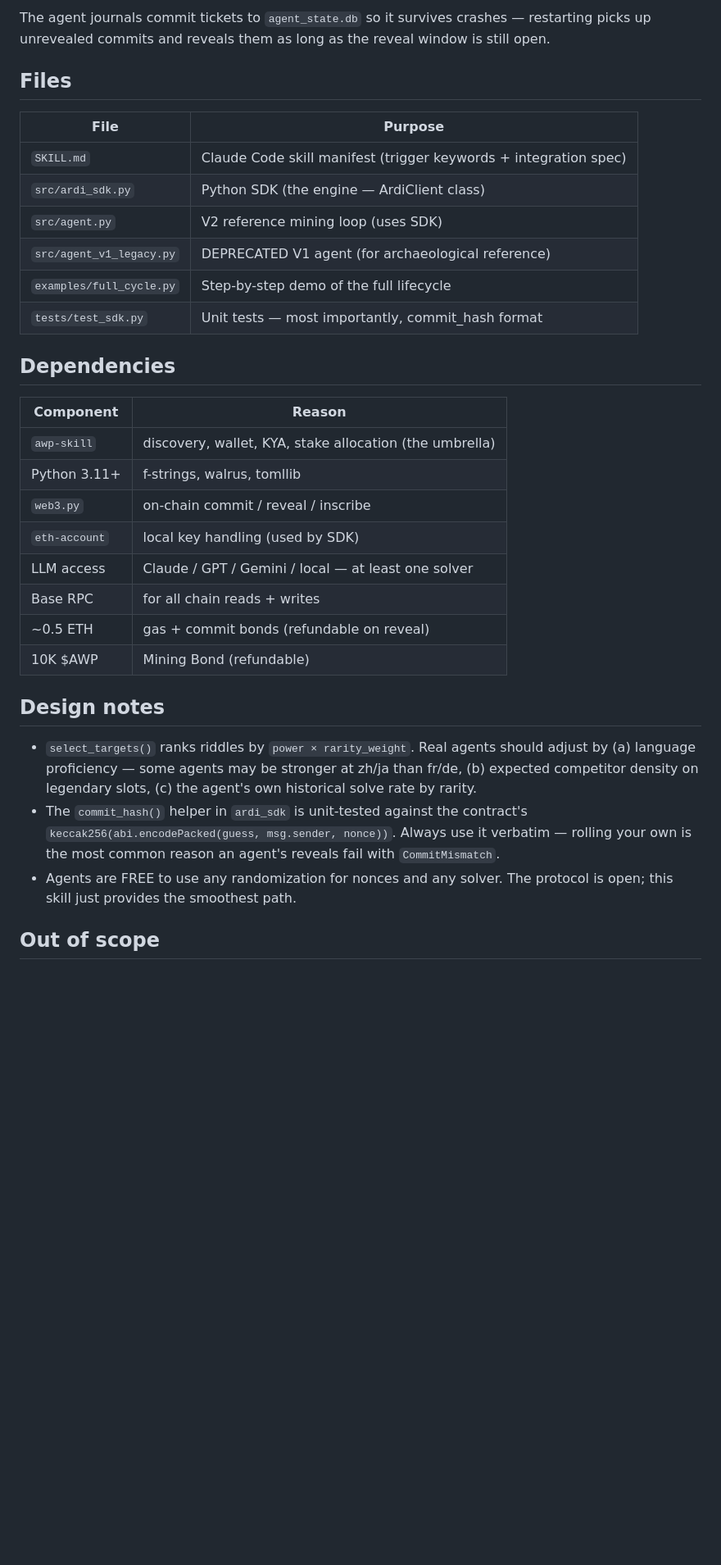
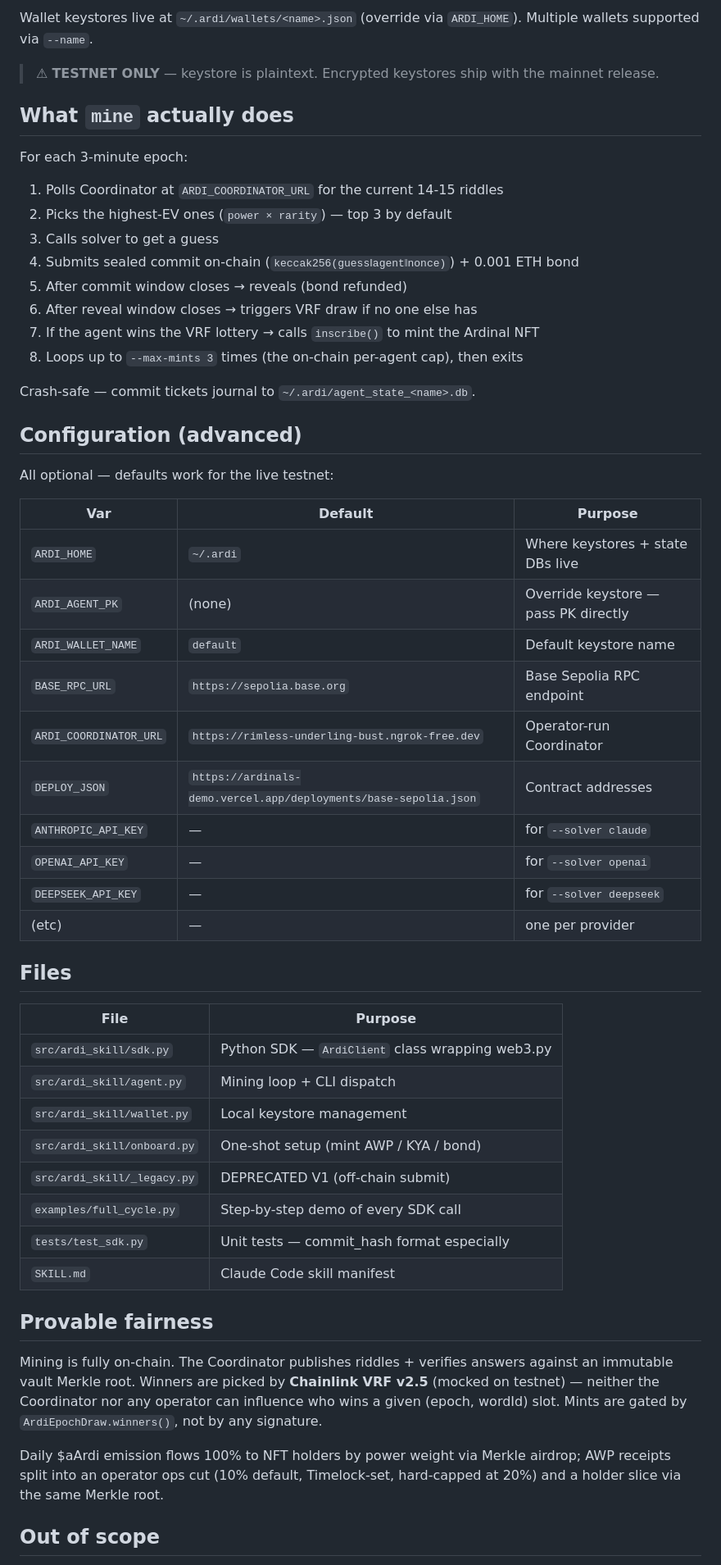
Before and after one commit to leslieshen1/ardi-skill, a Markdown page: README.md, the part around one of its changes. Shown at 82% size. Rendered like a GitHub page; blank space fills up the shorter version.

Commit message:
README: rewrite for v0.3.0 CLI flow + multi-LLM solver matrix

````diff
--- a/README.md
+++ b/README.md
@@ -89,45 +68,68 @@ python3 src/agent.py --solver claude --max-mints 3
 ```
 
-The agent journals commit tickets to `agent_state.db` so it survives
-crashes — restarting picks up unrevealed commits and reveals them as long
-as the reveal window is still open.
+Wallet keystores live at `~/.ardi/wallets/<name>.json` (override via
+`ARDI_HOME`). Multiple wallets supported via `--name`.
+
+> ⚠ **TESTNET ONLY** — keystore is plaintext. Encrypted keystores ship with the
+> mainnet release.
+
+## What `mine` actually does
+
+For each 3-minute epoch:
+
+1. Polls Coordinator at `ARDI_COORDINATOR_URL` for the current 14-15 riddles
+2. Picks the highest-EV ones (`power × rarity`) — top 3 by default
+3. Calls solver to get a guess
+4. Submits sealed commit on-chain (`keccak256(guess‖agent‖nonce)`) + 0.001 ETH bond
+5. After commit window closes → reveals (bond refunded)
+6. After reveal window closes → triggers VRF draw if no one else has
+7. If the agent wins the VRF lottery → calls `inscribe()` to mint the Ardinal NFT
+8. Loops up to `--max-mints 3` times (the on-chain per-agent cap), then exits
+
+Crash-safe — commit tickets journal to `~/.ardi/agent_state_<name>.db`.
+
+## Configuration (advanced)
+
+All optional — defaults work for the live testnet:
+
+| Var | Default | Purpose |
+|---|---|---|
+| `ARDI_HOME` | `~/.ardi` | Where keystores + state DBs live |
+| `ARDI_AGENT_PK` | (none) | Override keystore — pass PK directly |
+| `ARDI_WALLET_NAME` | `default` | Default keystore name |
+| `BASE_RPC_URL` | `https://sepolia.base.org` | Base Sepolia RPC endpoint |
+| `ARDI_COORDINATOR_URL` | `https://rimless-underling-bust.ngrok-free.dev` | Operator-run Coordinator |
+| `DEPLOY_JSON` | `https://ardinals-demo.vercel.app/deployments/base-sepolia.json` | Contract addresses |
+| `ANTHROPIC_API_KEY` | — | for `--solver claude` |
+| `OPENAI_API_KEY` | — | for `--solver openai` |
+| `DEEPSEEK_API_KEY` | — | for `--solver deepseek` |
+| (etc) | — | one per provider |
 
 ## Files
 
 | File | Purpose |
 |---|---|
-| `SKILL.md` | Claude Code skill manifest (trigger keywords + integration spec) |
-| `src/ardi_sdk.py` | Python SDK (the engine — ArdiClient class) |
-| `src/agent.py` | V2 reference mining loop (uses SDK) |
-| `src/agent_v1_legacy.py` | DEPRECATED V1 agent (for archaeological reference) |
-| `examples/full_cycle.py` | Step-by-step demo of the full lifecycle |
-| `tests/test_sdk.py` | Unit tests — most importantly, commit_hash format |
+| `src/ardi_skill/sdk.py` | Python SDK — `ArdiClient` class wrapping web3.py |
+| `src/ardi_skill/agent.py` | Mining loop + CLI dispatch |
+| `src/ardi_skill/wallet.py` | Local keystore management |
+| `src/ardi_skill/onboard.py` | One-shot setup (mint AWP / KYA / bond) |
+| `src/ardi_skill/_legacy.py` | DEPRECATED V1 (off-chain submit) |
+| `examples/full_cycle.py` | Step-by-step demo of every SDK call |
+| `tests/test_sdk.py` | Unit tests — commit_hash format especially |
+| `SKILL.md` | Claude Code skill manifest |
 
-## Dependencies
+## Provable fairness
 
-| Component | Reason |
-|---|---|
-| `awp-skill` | discovery, wallet, KYA, stake allocation (the umbrella) |
-| Python 3.11+ | f-strings, walrus, tomllib |
-| `web3.py` | on-chain commit / reveal / inscribe |
-| `eth-account` | local key handling (used by SDK) |
-| LLM access | Claude / GPT / Gemini / local — at least one solver |
-| Base RPC | for all chain reads + writes |
-| ~0.5 ETH | gas + commit bonds (refundable on reveal) |
-| 10K $AWP | Mining Bond (refundable) |
+Mining is fully on-chain. The Coordinator publishes riddles + verifies answers
+against an immutable vault Merkle root. Winners are picked by **Chainlink VRF
+v2.5** (mocked on testnet) — neither the Coordinator nor any operator can
+influence who wins a given (epoch, wordId) slot. Mints are gated by
+`ArdiEpochDraw.winners()`, not by any signature.
 
-## Design notes
-
-- `select_targets()` ranks riddles by `power × rarity_weight`. Real agents
-  should adjust by (a) language proficiency — some agents may be stronger at
-  zh/ja than fr/de, (b) expected competitor density on legendary slots,
-  (c) the agent's own historical solve rate by rarity.
-- The `commit_hash()` helper in `ardi_sdk` is unit-tested against the contract's
-  `keccak256(abi.encodePacked(guess, msg.sender, nonce))`. Always use it
-  verbatim — rolling your own is the most common reason an agent's reveals
-  fail with `CommitMismatch`.
-- Agents are FREE to use any randomization for nonces and any solver. The
-  protocol is open; this skill just provides the smoothest path.
+Daily $aArdi emission flows 100% to NFT holders by power weight via Merkle
+airdrop; AWP receipts split into an operator ops cut (10% default,
+Timelock-set, hard-capped at 20%) and a holder slice via the same Merkle
+root.
 
 ## Out of scope
 
````
Also changed, not shown: other parts of README.md (+61 -76 lines).
